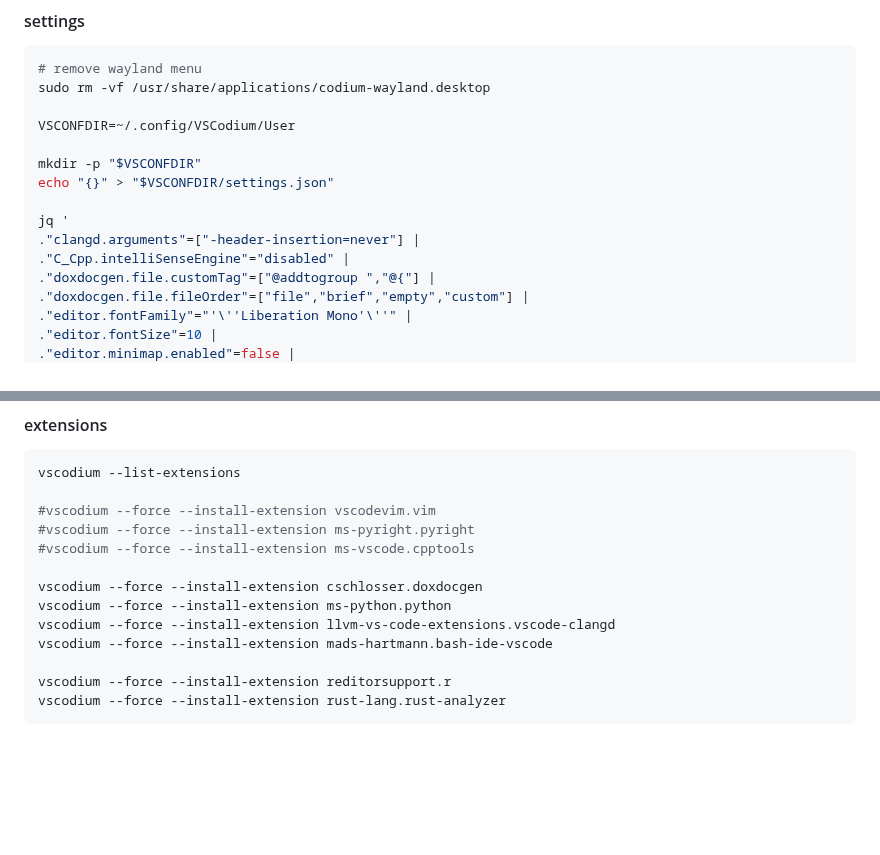
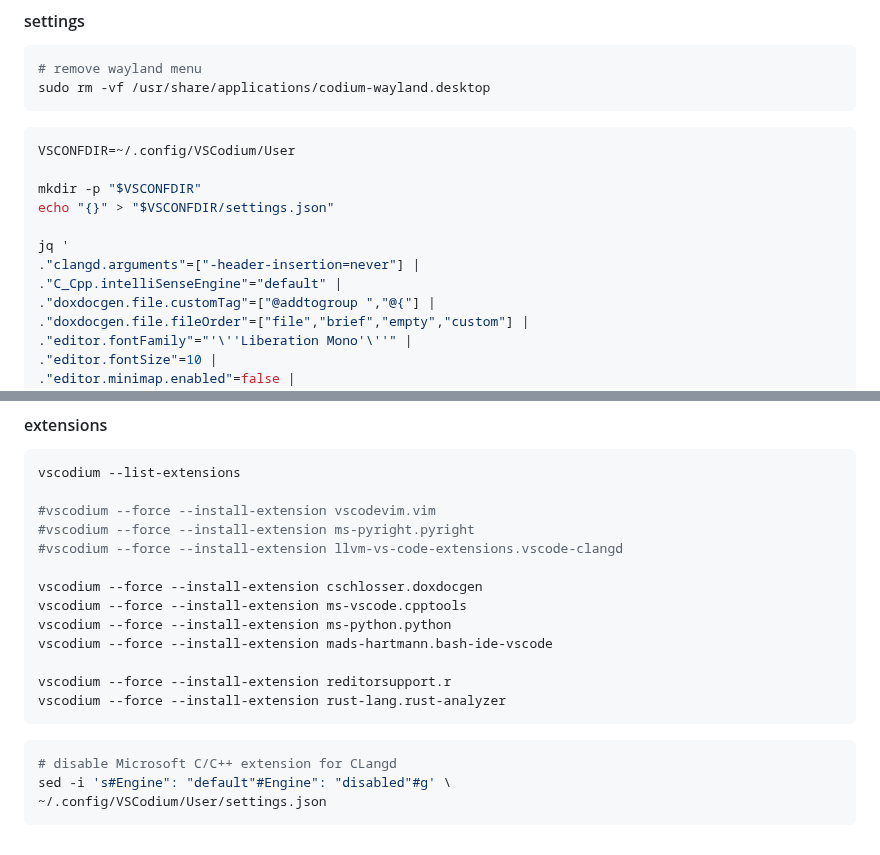
Before and after one commit to mekatronik-achmadi/archmate, a Markdown page: lists/college.md, 2 parts joined by grey strips. Rendered like a GitHub page; blank space fills up the shorter version.

Commit message:
VSCodium Settings

````diff
--- a/lists/college.md
+++ b/lists/college.md
@@ -195,7 +195,9 @@ echo "Comment=Room Equalizer Wizard"  | sudo tee -a /usr/share/applications/room
 ```sh
 # remove wayland menu
 sudo rm -vf /usr/share/applications/codium-wayland.desktop
+```
 
+```sh
 VSCONFDIR=~/.config/VSCodium/User
 
 mkdir -p "$VSCONFDIR"
@@ -203,7 +205,7 @@ echo "{}" > "$VSCONFDIR/settings.json"
 
 jq '
 ."clangd.arguments"=["-header-insertion=never"] |
-."C_Cpp.intelliSenseEngine"="disabled" |
+."C_Cpp.intelliSenseEngine"="default" |
 ."doxdocgen.file.customTag"=["@addtogroup ","@{"] |
 ."doxdocgen.file.fileOrder"=["file","brief","empty","custom"] |
 ."editor.fontFamily"="'\''Liberation Mono'\''" |
@@ -238,13 +240,19 @@ vscodium --list-extensions
 
 #vscodium --force --install-extension vscodevim.vim
 #vscodium --force --install-extension ms-pyright.pyright
-#vscodium --force --install-extension ms-vscode.cpptools
+#vscodium --force --install-extension llvm-vs-code-extensions.vscode-clangd
 
 vscodium --force --install-extension cschlosser.doxdocgen
+vscodium --force --install-extension ms-vscode.cpptools
 vscodium --force --install-extension ms-python.python
-vscodium --force --install-extension llvm-vs-code-extensions.vscode-clangd
 vscodium --force --install-extension mads-hartmann.bash-ide-vscode
 
 vscodium --force --install-extension reditorsupport.r
 vscodium --force --install-extension rust-lang.rust-analyzer
 ```
+
+```sh
+# disable Microsoft C/C++ extension for CLangd
+sed -i 's#Engine": "default"#Engine": "disabled"#g' \
+~/.config/VSCodium/User/settings.json
+```
````
Also changed, not shown: 2 other files.
